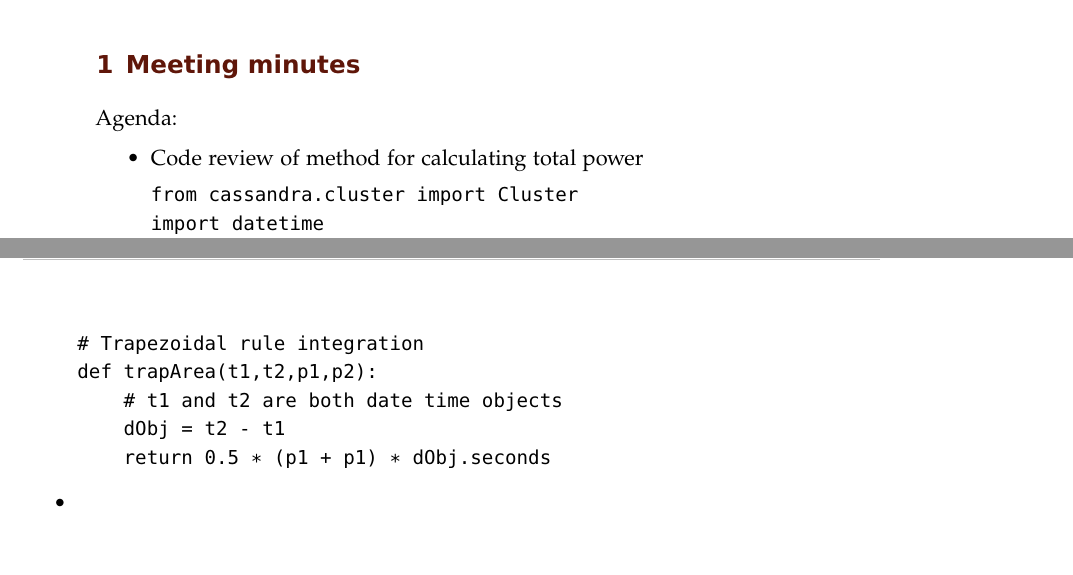
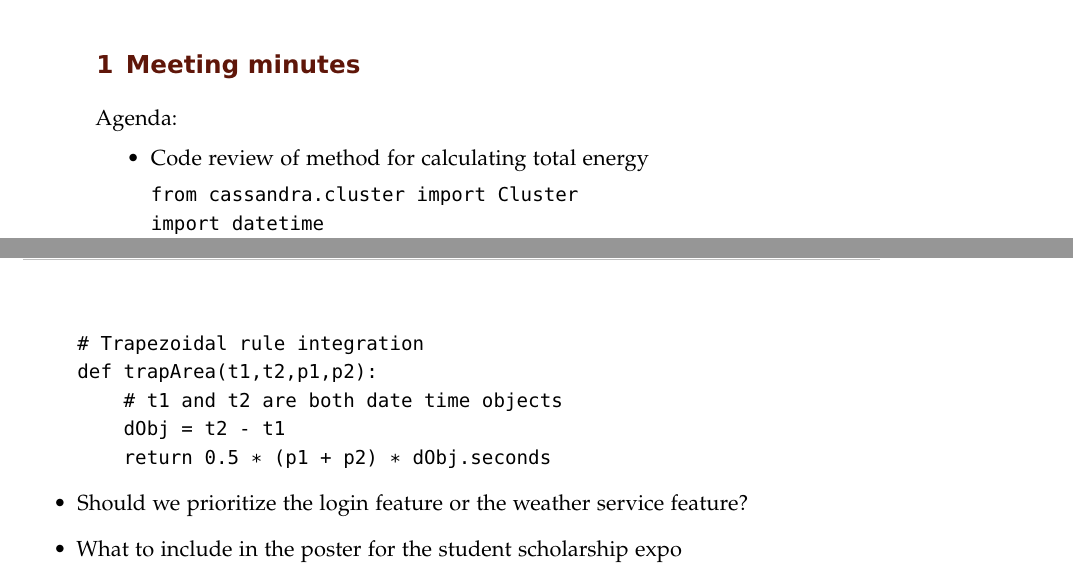
Before and after one commit to ECE-BU-Miah/seniorProject1-2020-21-Docs, a LaTeX book (labNotebook.tex): two parts of pages 48 and 49 of 49, joined at a grey line, cut so that both start at the same text, the shorter picture padded with empty space. Compiled offline with pdfLaTeX; an older LaTeX class or package is replaced by its successor.

Commit message:
Added agenda

```diff
--- a/labNotebook.tex
+++ b/labNotebook.tex
@@ -836,7 +836,7 @@ We solved the issue of the dates being incorrect by updating the javscript code.
 \experiment{Meeting minutes}
 Agenda:
 \begin{itemize}
-\item Code review of method for calculating total power
+\item Code review of method for calculating total energy
 \begin{Verbatim}[tabsize=4]
 from cassandra.cluster import Cluster
 import datetime
@@ -873,9 +873,10 @@ def totalEnergy(date,deviceID):
 def trapArea(t1,t2,p1,p2):
     # t1 and t2 are both date time objects
     dObj = t2 - t1
-    return 0.5 * (p1 + p1) * dObj.seconds
+    return 0.5 * (p1 + p2) * dObj.seconds
 \end{Verbatim}
-\item
+\item Should we prioritize the login feature or the weather service feature?
+\item What to include in the poster for the student scholarship expo
 \end{itemize}
 \end{document}
 
```
